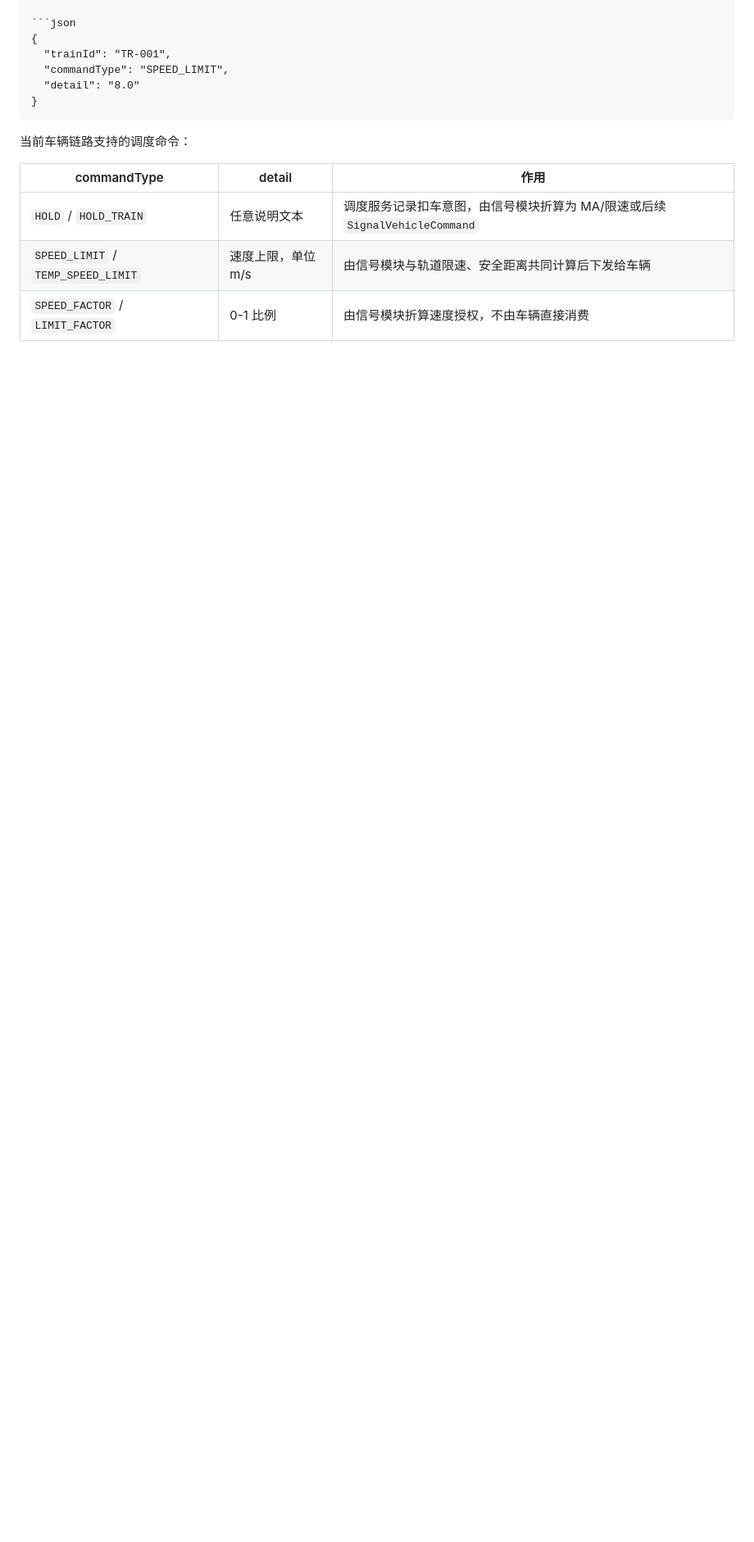
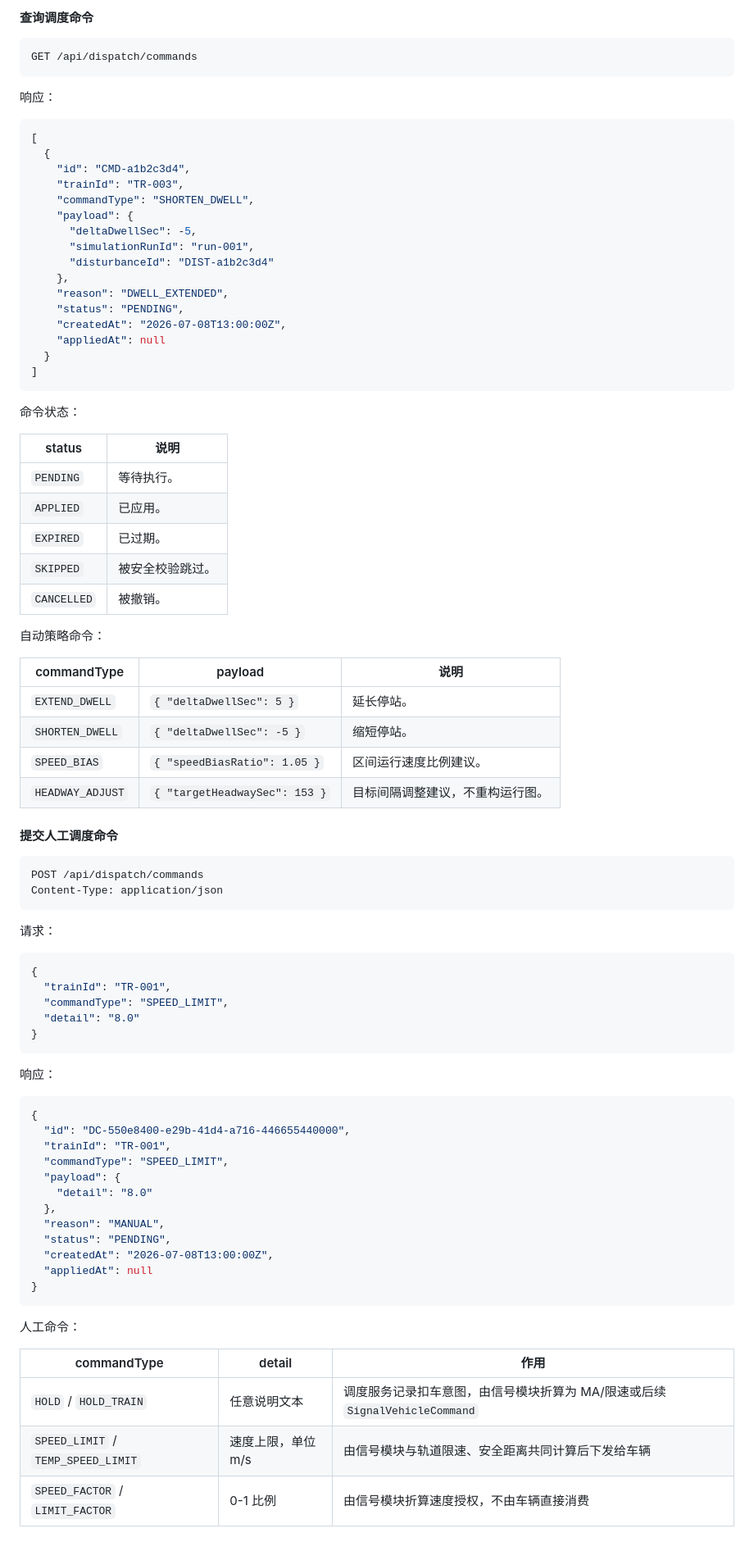
Before and after one commit to Asnowww/Railway-Sim, a Markdown page: docs/API_CONTRACT.md, the part around one of its changes. Shown at 82% size. Rendered like a GitHub page; blank space fills up the shorter version.

Commit message:
docs: expand dispatch API contract

````diff
--- a/docs/API_CONTRACT.md
+++ b/docs/API_CONTRACT.md
@@ -193,3 +337,57 @@ GET /api/dispatch/station-records
+#### 查询调度命令
+
+```http
+GET /api/dispatch/commands
+```
+
+响应：
+
+```json
+[
+  {
+    "id": "CMD-a1b2c3d4",
+    "trainId": "TR-003",
+    "commandType": "SHORTEN_DWELL",
+    "payload": {
+      "deltaDwellSec": -5,
+      "simulationRunId": "run-001",
+      "disturbanceId": "DIST-a1b2c3d4"
+    },
+    "reason": "DWELL_EXTENDED",
+    "status": "PENDING",
+    "createdAt": "2026-07-08T13:00:00Z",
+    "appliedAt": null
+  }
+]
+```
+
+命令状态：
+
+| status | 说明 |
+|---|---|
+| `PENDING` | 等待执行。 |
+| `APPLIED` | 已应用。 |
+| `EXPIRED` | 已过期。 |
+| `SKIPPED` | 被安全校验跳过。 |
+| `CANCELLED` | 被撤销。 |
+
+自动策略命令：
+
+| commandType | payload | 说明 |
+|---|---|---|
+| `EXTEND_DWELL` | `{ "deltaDwellSec": 5 }` | 延长停站。 |
+| `SHORTEN_DWELL` | `{ "deltaDwellSec": -5 }` | 缩短停站。 |
+| `SPEED_BIAS` | `{ "speedBiasRatio": 1.05 }` | 区间运行速度比例建议。 |
+| `HEADWAY_ADJUST` | `{ "targetHeadwaySec": 153 }` | 目标间隔调整建议，不重构运行图。 |
+
+#### 提交人工调度命令
+
+```http
+POST /api/dispatch/commands
+Content-Type: application/json
+```
+
+请求：
 
 ```json
 {
@@ -199,7 +397,24 @@ GET /api/dispatch/station-records
 }
 ```
 
-当前车辆链路支持的调度命令：
+响应：
+
+```json
+{
+  "id": "DC-550e8400-e29b-41d4-a716-446655440000",
+  "trainId": "TR-001",
+  "commandType": "SPEED_LIMIT",
+  "payload": {
+    "detail": "8.0"
+  },
+  "reason": "MANUAL",
+  "status": "PENDING",
+  "createdAt": "2026-07-08T13:00:00Z",
+  "appliedAt": null
+}
+```
+
+人工命令：
 
 | commandType | detail | 作用 |
 |---|---|---|
````
Also changed, not shown: other parts of docs/API_CONTRACT.md (+181 -13 lines).
